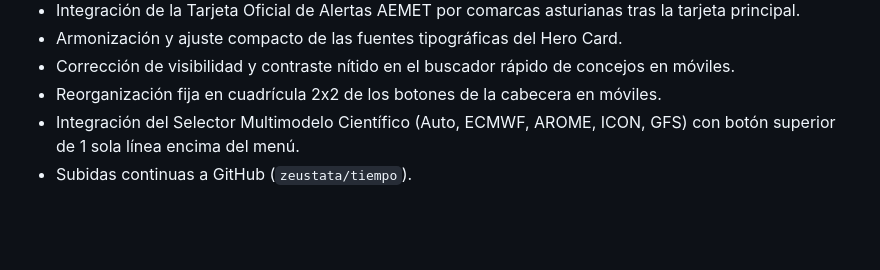
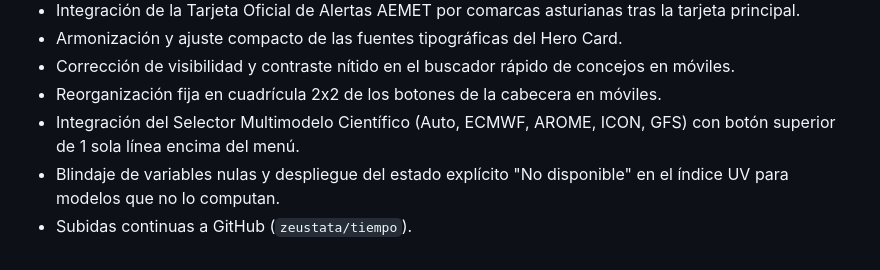
Before and after one commit to zeustata/tiempo, a Markdown page: RECUERDOS.md, the part around the change. Rendered like a GitHub page; blank space fills up the shorter version.

Commit message:
docs: actualizar memoria de trabajo con la proteccion UV No disponible

```diff
--- a/RECUERDOS.md
+++ b/RECUERDOS.md
@@ -94,4 +94,5 @@ Este documento contiene la memoria permanente del proyecto, sus acuerdos de desa
 - Corrección de visibilidad y contraste nítido en el buscador rápido de concejos en móviles.
 - Reorganización fija en cuadrícula 2x2 de los botones de la cabecera en móviles.
 - Integración del Selector Multimodelo Científico (Auto, ECMWF, AROME, ICON, GFS) con botón superior de 1 sola línea encima del menú.
+- Blindaje de variables nulas y despliegue del estado explícito "No disponible" en el índice UV para modelos que no lo computan.
 - Subidas continuas a GitHub (`zeustata/tiempo`).
```
